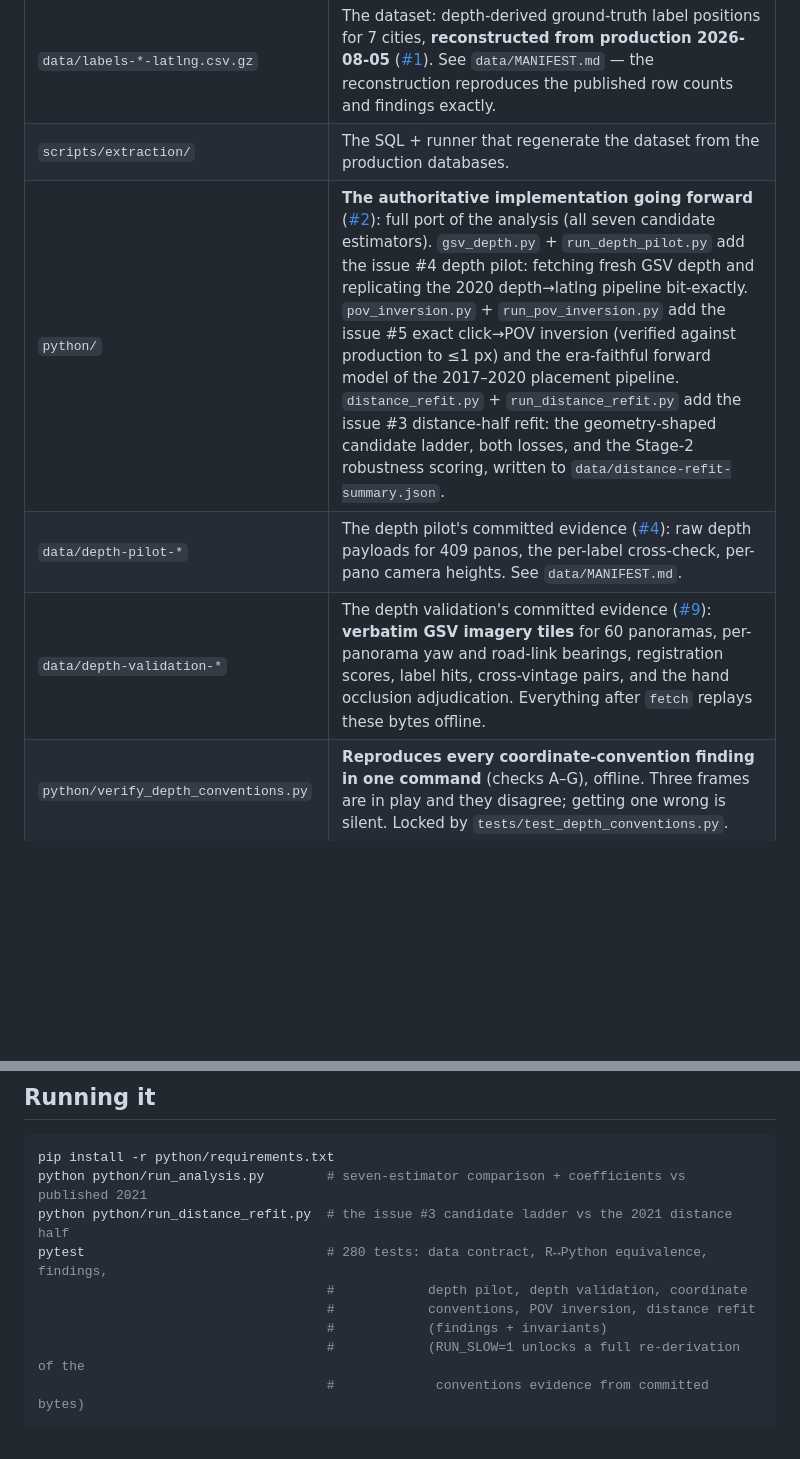
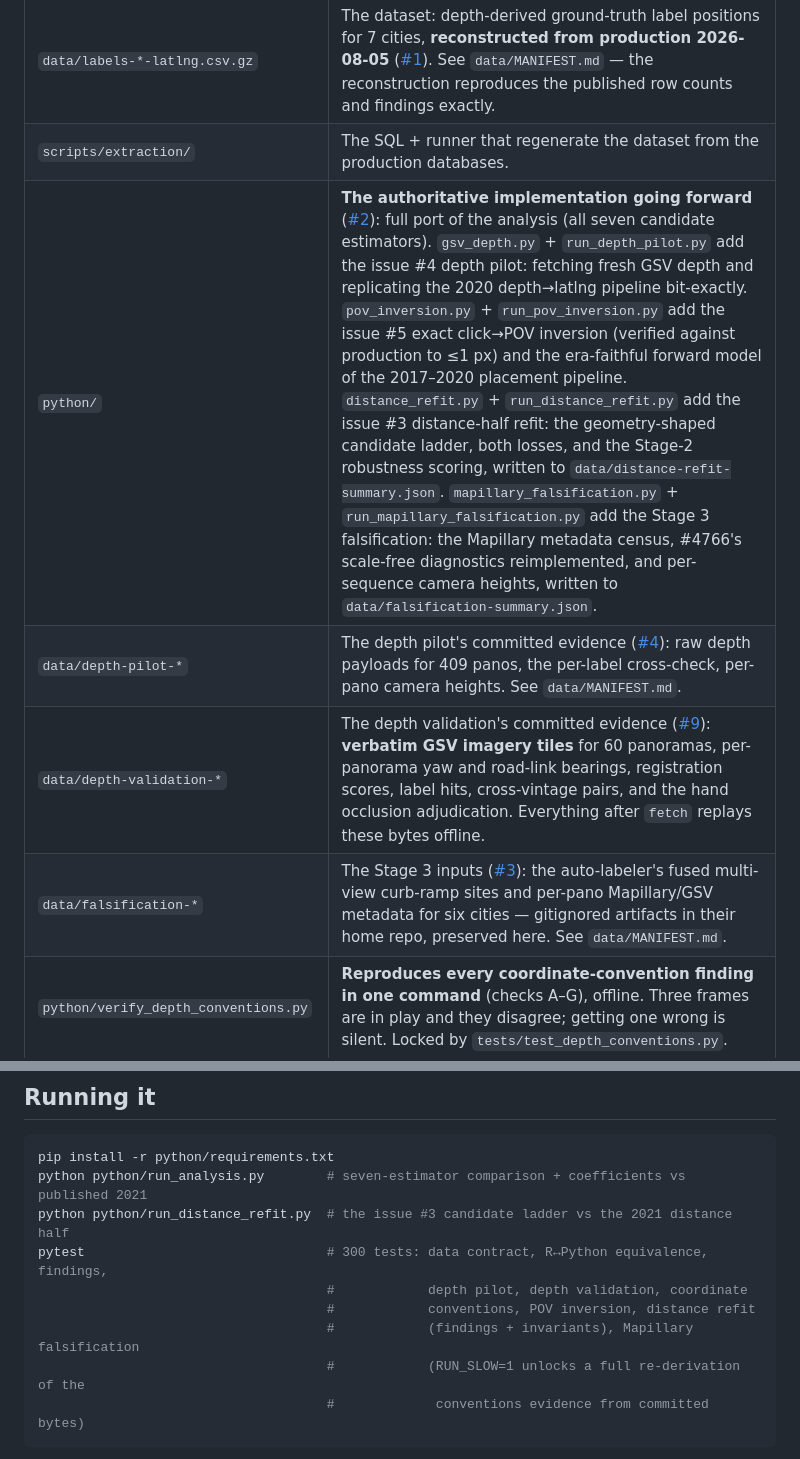
Before and after one commit to ProjectSidewalk/label-latlng-estimation, a Markdown page: README.md, 2 parts joined by grey strips. Drawn GitHub-style; blank space fills up the shorter version.

````diff
--- a/README.md
+++ b/README.md
@@ -13,9 +13,10 @@ after it was withdrawn ([SidewalkWebpage#2374](https://github.com/ProjectSidewal
 | `scripts/label-latlng-estimation.Rmd` (+ `.md`/`.html`) | **The frozen 2021 analysis** — methods record and published coefficients. Kept unmodified. |
 | `data/labels-*-latlng.csv.gz` | The dataset: depth-derived ground-truth label positions for 7 cities, **reconstructed from production 2026-08-05** ([#1](https://github.com/ProjectSidewalk/label-latlng-estimation/issues/1)). See `data/MANIFEST.md` — the reconstruction reproduces the published row counts and findings exactly. |
 | `scripts/extraction/` | The SQL + runner that regenerate the dataset from the production databases. |
-| `python/` | **The authoritative implementation going forward** ([#2](https://github.com/ProjectSidewalk/label-latlng-estimation/issues/2)): full port of the analysis (all seven candidate estimators). `gsv_depth.py` + `run_depth_pilot.py` add the issue #4 depth pilot: fetching fresh GSV depth and replicating the 2020 depth→latlng pipeline bit-exactly. `pov_inversion.py` + `run_pov_inversion.py` add the issue #5 exact click→POV inversion (verified against production to ≤1 px) and the era-faithful forward model of the 2017–2020 placement pipeline. `distance_refit.py` + `run_distance_refit.py` add the issue #3 distance-half refit: the geometry-shaped candidate ladder, both losses, and the Stage-2 robustness scoring, written to `data/distance-refit-summary.json`. |
+| `python/` | **The authoritative implementation going forward** ([#2](https://github.com/ProjectSidewalk/label-latlng-estimation/issues/2)): full port of the analysis (all seven candidate estimators). `gsv_depth.py` + `run_depth_pilot.py` add the issue #4 depth pilot: fetching fresh GSV depth and replicating the 2020 depth→latlng pipeline bit-exactly. `pov_inversion.py` + `run_pov_inversion.py` add the issue #5 exact click→POV inversion (verified against production to ≤1 px) and the era-faithful forward model of the 2017–2020 placement pipeline. `distance_refit.py` + `run_distance_refit.py` add the issue #3 distance-half refit: the geometry-shaped candidate ladder, both losses, and the Stage-2 robustness scoring, written to `data/distance-refit-summary.json`. `mapillary_falsification.py` + `run_mapillary_falsification.py` add the Stage 3 falsification: the Mapillary metadata census, #4766's scale-free diagnostics reimplemented, and per-sequence camera heights, written to `data/falsification-summary.json`. |
 | `data/depth-pilot-*` | The depth pilot's committed evidence ([#4](https://github.com/ProjectSidewalk/label-latlng-estimation/issues/4)): raw depth payloads for 409 panos, the per-label cross-check, per-pano camera heights. See `data/MANIFEST.md`. |
 | `data/depth-validation-*` | The depth validation's committed evidence ([#9](https://github.com/ProjectSidewalk/label-latlng-estimation/issues/9)): **verbatim GSV imagery tiles** for 60 panoramas, per-panorama yaw and road-link bearings, registration scores, label hits, cross-vintage pairs, and the hand occlusion adjudication. Everything after `fetch` replays these bytes offline. |
+| `data/falsification-*` | The Stage 3 inputs ([#3](https://github.com/ProjectSidewalk/label-latlng-estimation/issues/3)): the auto-labeler's fused multi-view curb-ramp sites and per-pano Mapillary/GSV metadata for six cities — gitignored artifacts in their home repo, preserved here. See `data/MANIFEST.md`. |
 | `python/verify_depth_conventions.py` | **Reproduces every coordinate-convention finding in one command** (checks A–G), offline. Three frames are in play and they disagree; getting one wrong is silent. Locked by `tests/test_depth_conventions.py`. |
 | `scripts/rerun-analysis.R` | The Rmd's pipeline as a plain R script; regenerates the R baseline fixtures the tests compare the port against. |
 | `tests/` | Data contract, R↔Python equivalence (~1e-8), and findings-vs-published reproduction tests. |
@@ -26,10 +27,10 @@ after it was withdrawn ([SidewalkWebpage#2374](https://github.com/ProjectSidewal
 pip install -r python/requirements.txt
 python python/run_analysis.py        # seven-estimator comparison + coefficients vs published 2021
 python python/run_distance_refit.py  # the issue #3 candidate ladder vs the 2021 distance half
-pytest                               # 280 tests: data contract, R↔Python equivalence, findings,
+pytest                               # 300 tests: data contract, R↔Python equivalence, findings,
                                      #            depth pilot, depth validation, coordinate
                                      #            conventions, POV inversion, distance refit
-                                     #            (findings + invariants)
+                                     #            (findings + invariants), Mapillary falsification
                                      #            (RUN_SLOW=1 unlocks a full re-derivation of the
                                      #             conventions evidence from committed bytes)
 ```
````
Also changed, not shown: other parts of README.md (+1 -1 lines), reports/2026-08-07-mapillary-falsification.md (added, +230 -0 lines), figures/fig17-falsification-range-axis.png (added), figures/fig18-falsification-height-axis.png (added), 1 other file.
